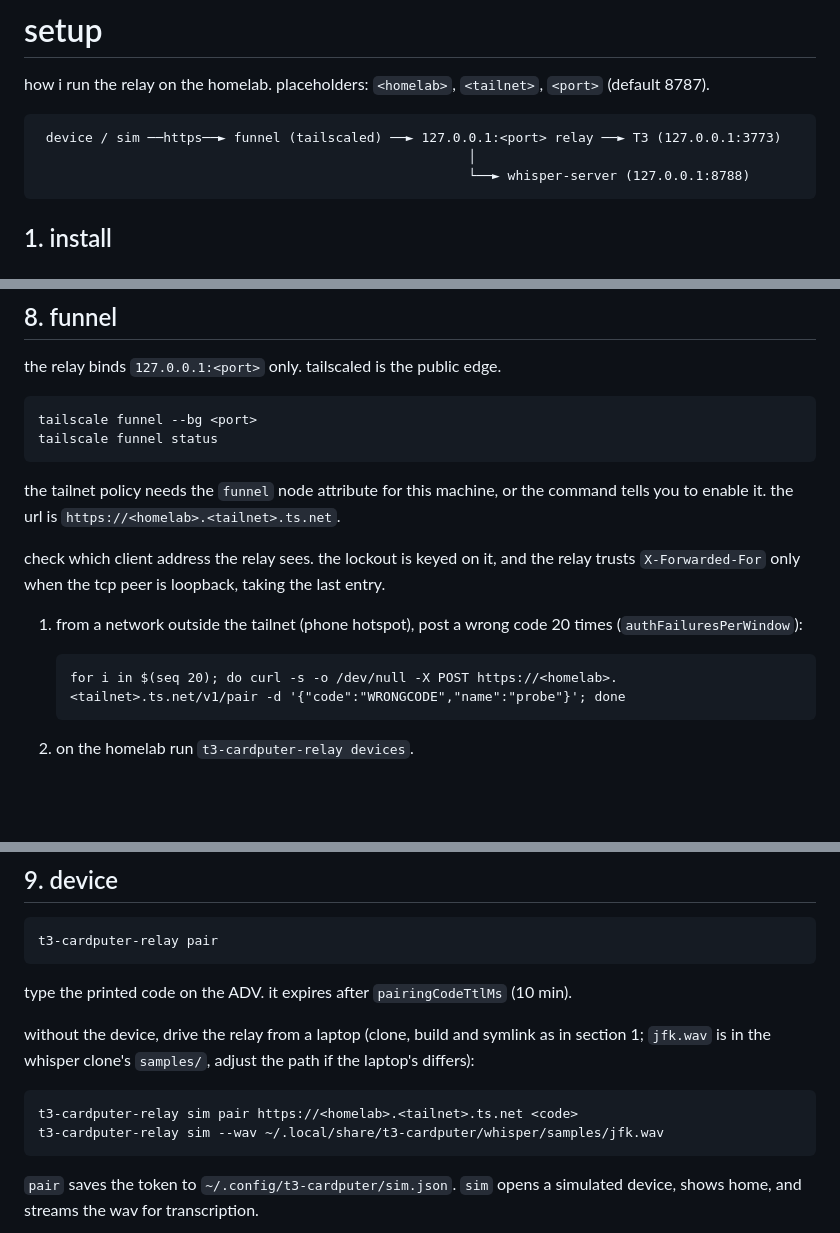
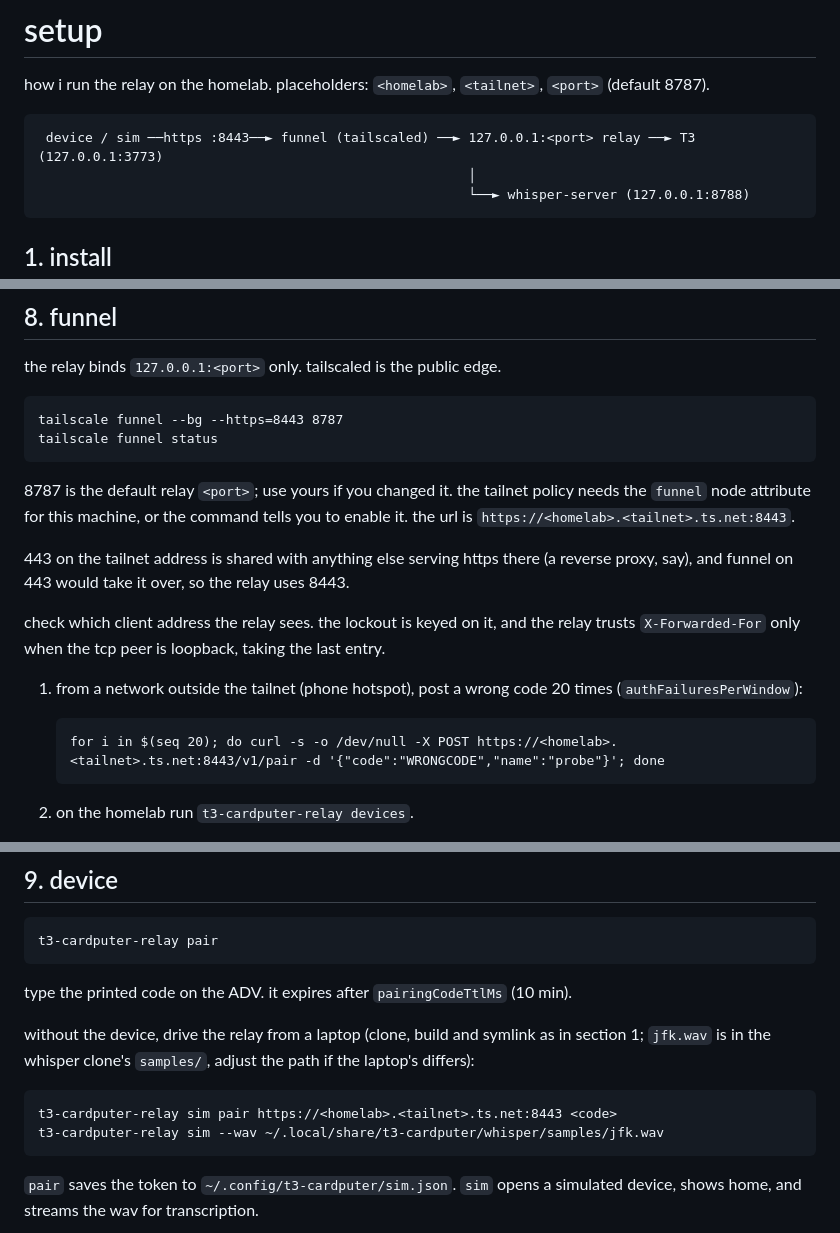
Before and after one commit to joaopcm/t3-cardputer, a Markdown page: docs/setup.md, 3 parts joined by grey strips. Rendered like a GitHub page; blank space fills up the shorter version.

Commit message:
docs(setup): serve funnel on 8443 so it leaves 443 alone

````diff
--- a/docs/setup.md
+++ b/docs/setup.md
@@ -3,7 +3,7 @@
 how i run the relay on the homelab. placeholders: `<homelab>`, `<tailnet>`, `<port>` (default 8787).
 
 ```
- device / sim ──https──► funnel (tailscaled) ──► 127.0.0.1:<port> relay ──► T3 (127.0.0.1:3773)
+ device / sim ──https :8443──► funnel (tailscaled) ──► 127.0.0.1:<port> relay ──► T3 (127.0.0.1:3773)
                                                        │
                                                        └──► whisper-server (127.0.0.1:8788)
 ```
@@ -118,18 +118,20 @@ linger keeps the unit alive after logout. stop waits up to 240 s (a canary can b
 the relay binds `127.0.0.1:<port>` only. tailscaled is the public edge.
 
 ```
-tailscale funnel --bg <port>
+tailscale funnel --bg --https=8443 8787
 tailscale funnel status
 ```
 
-the tailnet policy needs the `funnel` node attribute for this machine, or the command tells you to enable it. the url is `https://<homelab>.<tailnet>.ts.net`.
+8787 is the default relay `<port>`; use yours if you changed it. the tailnet policy needs the `funnel` node attribute for this machine, or the command tells you to enable it. the url is `https://<homelab>.<tailnet>.ts.net:8443`.
+
+443 on the tailnet address is shared with anything else serving https there (a reverse proxy, say), and funnel on 443 would take it over, so the relay uses 8443.
 
 check which client address the relay sees. the lockout is keyed on it, and the relay trusts `X-Forwarded-For` only when the tcp peer is loopback, taking the last entry.
 
 1. from a network outside the tailnet (phone hotspot), post a wrong code 20 times (`authFailuresPerWindow`):
 
    ```
-   for i in $(seq 20); do curl -s -o /dev/null -X POST https://<homelab>.<tailnet>.ts.net/v1/pair -d '{"code":"WRONGCODE","name":"probe"}'; done
+   for i in $(seq 20); do curl -s -o /dev/null -X POST https://<homelab>.<tailnet>.ts.net:8443/v1/pair -d '{"code":"WRONGCODE","name":"probe"}'; done
    ```
 
 2. on the homelab run `t3-cardputer-relay devices`.
@@ -148,7 +150,7 @@ type the printed code on the ADV. it expires after `pairingCodeTtlMs` (10 min).
 without the device, drive the relay from a laptop (clone, build and symlink as in section 1; `jfk.wav` is in the whisper clone's `samples/`, adjust the path if the laptop's differs):
 
 ```
-t3-cardputer-relay sim pair https://<homelab>.<tailnet>.ts.net <code>
+t3-cardputer-relay sim pair https://<homelab>.<tailnet>.ts.net:8443 <code>
 t3-cardputer-relay sim --wav ~/.local/share/t3-cardputer/whisper/samples/jfk.wav
 ```
 
````
